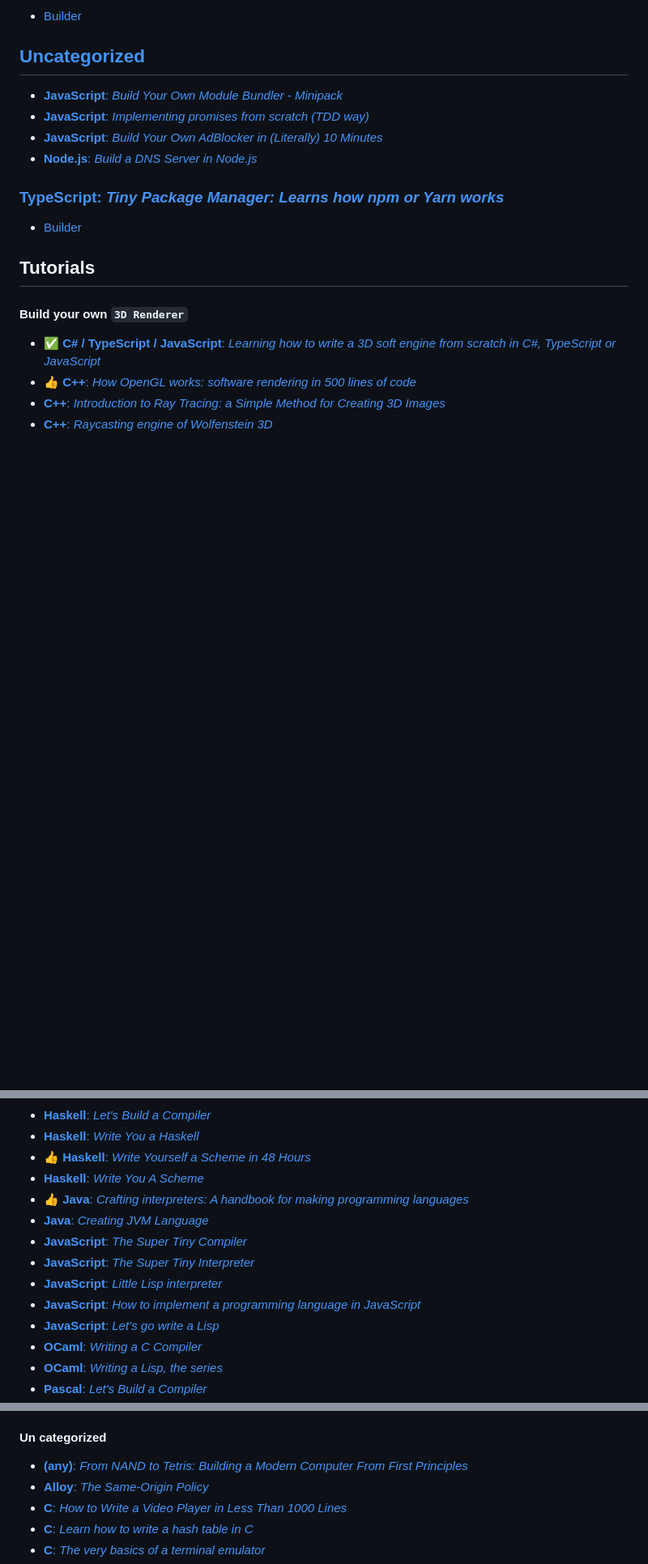
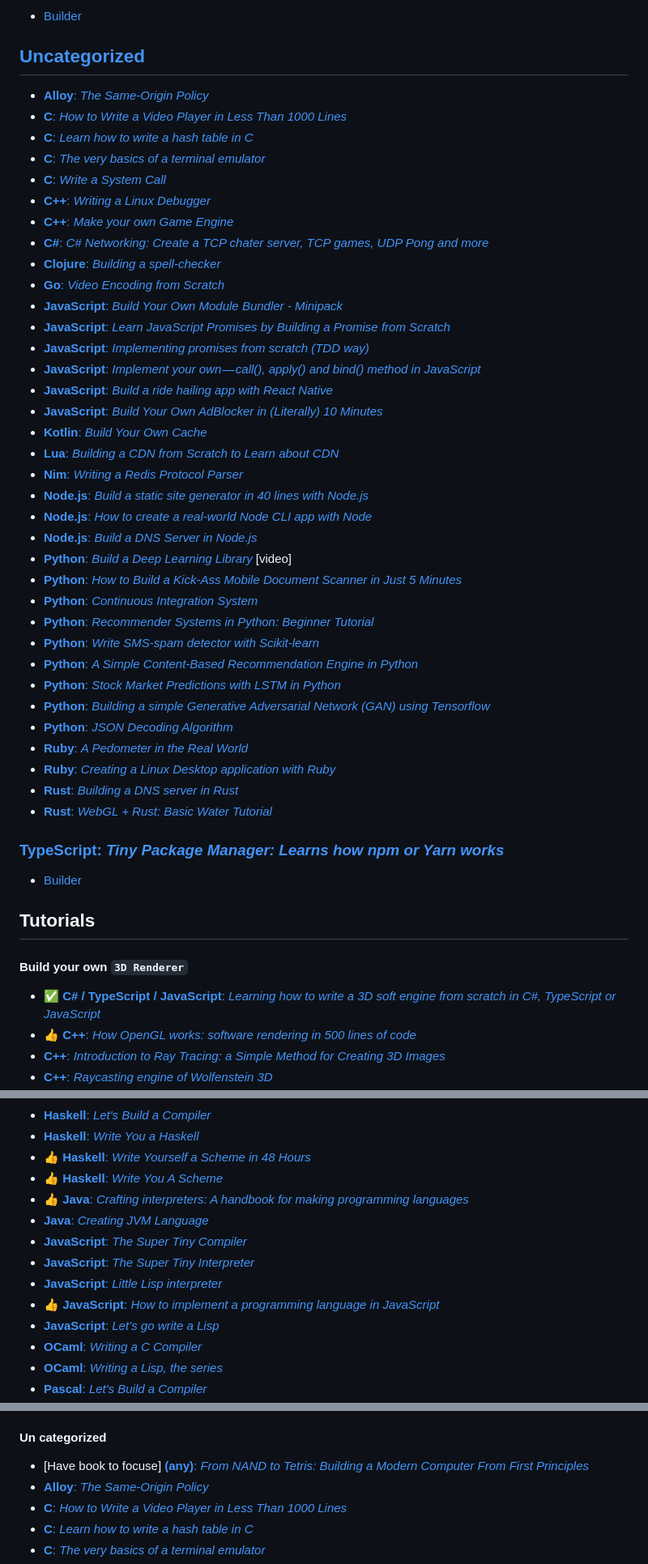
Before and after one commit to my-crazy-lab/knowledge-based, a Markdown page: Build my own X.md, 3 parts joined by grey strips. Shown at 81% size. Drawn GitHub-style; blank space fills up the shorter version.

Commit message:
learning: 10 7 25

```diff
--- a/Build my own X.md
+++ b/Build my own X.md
@@ -116,10 +116,41 @@
 - [Builder](./build-my-ownx/fa/README.md)
 
 ## [Uncategorized](#un-categorized)
+* [**Alloy**: _The Same-Origin Policy_](http://aosabook.org/en/500L/the-same-origin-policy.html)
+* [**C**: _How to Write a Video Player in Less Than 1000 Lines_](http://dranger.com/ffmpeg/ffmpeg.html)
+* [**C**: _Learn how to write a hash table in C_](https://github.com/jamesroutley/write-a-hash-table)
+* [**C**: _The very basics of a terminal emulator_](https://www.uninformativ.de/blog/postings/2018-02-24/0/POSTING-en.html)
+* [**C**: _Write a System Call_](https://brennan.io/2016/11/14/kernel-dev-ep3/)
+* [**C++**: _Writing a Linux Debugger_](https://blog.tartanllama.xyz/writing-a-linux-debugger-setup/)
+* [**C++**: _Make your own Game Engine_](https://www.youtube.com/playlist?list=PLlrATfBNZ98dC-V-N3m0Go4deliWHPFwT)
+* [**C#**: _C# Networking: Create a TCP chater server, TCP games, UDP Pong and more_](https://16bpp.net/tutorials/csharp-networking)
+* [**Clojure**: _Building a spell-checker_](https://bernhardwenzel.com/articles/clojure-spellchecker/)
+* [**Go**: _Video Encoding from Scratch_](https://github.com/kevmo314/codec-from-scratch)
 * [**JavaScript**: _Build Your Own Module Bundler - Minipack_](https://github.com/ronami/minipack)
+* [**JavaScript**: _Learn JavaScript Promises by Building a Promise from Scratch_](https://levelup.gitconnected.com/understand-javascript-promises-by-building-a-promise-from-scratch-84c0fd855720)
 * [**JavaScript**: _Implementing promises from scratch (TDD way)_](https://www.mauriciopoppe.com/notes/computer-science/computation/promises/)
+* [**JavaScript**: _Implement your own — call(), apply() and bind() method in JavaScript_](https://blog.usejournal.com/implement-your-own-call-apply-and-bind-method-in-javascript-42cc85dba1b)
+* [**JavaScript**: _Build a ride hailing app with React Native_](https://pusher.com/tutorials/ride-hailing-react-native)
 * [**JavaScript**: _Build Your Own AdBlocker in (Literally) 10 Minutes_](https://levelup.gitconnected.com/building-your-own-adblocker-in-literally-10-minutes-1eec093b04cd)
+* [**Kotlin**: _Build Your Own Cache_](https://github.com/kezhenxu94/cache-lite)
+* [**Lua**: _Building a CDN from Scratch to Learn about CDN_](https://github.com/leandromoreira/cdn-up-and-running)
+* [**Nim**: _Writing a Redis Protocol Parser_](https://xmonader.github.io/nimdays/day12_resp.html)
+* [**Node.js**: _Build a static site generator in 40 lines with Node.js_](https://www.webdevdrops.com/en/build-static-site-generator-nodejs-8969ebe34b22/)
+* [**Node.js**: _How to create a real-world Node CLI app with Node_](https://medium.freecodecamp.org/how-to-create-a-real-world-node-cli-app-with-node-391b727bbed3)
 * [**Node.js**: _Build a DNS Server in Node.js_](https://engineerhead.github.io/dns-server/)
+* [**Python**: _Build a Deep Learning Library_](https://www.youtube.com/watch?v=o64FV-ez6Gw) [video]
+* [**Python**: _How to Build a Kick-Ass Mobile Document Scanner in Just 5 Minutes_](https://www.pyimagesearch.com/2014/09/01/build-kick-ass-mobile-document-scanner-just-5-minutes/)
+* [**Python**: _Continuous Integration System_](http://aosabook.org/en/500L/a-continuous-integration-system.html)
+* [**Python**: _Recommender Systems in Python: Beginner Tutorial_](https://www.datacamp.com/community/tutorials/recommender-systems-python)
+* [**Python**: _Write SMS-spam detector with Scikit-learn_](https://medium.com/@kopilov.vlad/detect-sms-spam-in-kaggle-with-scikit-learn-5f6afa7a3ca2)
+* [**Python**: _A Simple Content-Based Recommendation Engine in Python_](http://blog.untrod.com/2016/06/simple-similar-products-recommendation-engine-in-python.html)
+* [**Python**: _Stock Market Predictions with LSTM in Python_](https://www.datacamp.com/community/tutorials/lstm-python-stock-market)
+* [**Python**: _Building a simple Generative Adversarial Network (GAN) using Tensorflow_](https://blog.paperspace.com/implementing-gans-in-tensorflow/)
+* [**Python**: _JSON Decoding Algorithm_](https://github.com/cheery/json-algorithm)
+* [**Ruby**: _A Pedometer in the Real World_](http://aosabook.org/en/500L/a-pedometer-in-the-real-world.html)
+* [**Ruby**: _Creating a Linux Desktop application with Ruby_](https://iridakos.com/tutorials/2018/01/25/creating-a-gtk-todo-application-with-ruby)
+* [**Rust**: _Building a DNS server in Rust_](https://github.com/EmilHernvall/dnsguide/blob/master/README.md)
+* [**Rust**: _WebGL + Rust: Basic Water Tutorial_](https://www.chinedufn.com/3d-webgl-basic-water-tutorial/)
 
 ### [**TypeScript**: _Tiny Package Manager: Learns how npm or Yarn works_](https://github.com/g-plane/tiny-package-manager)
 - [Builder](./build-my-ownx/1k/README.md)
@@ -395,13 +426,13 @@
 * [**Haskell**: _Let's Build a Compiler_](https://g-ford.github.io/cradle/)
 * [**Haskell**: _Write You a Haskell_](http://dev.stephendiehl.com/fun/)
 * :+1: [**Haskell**: _Write Yourself a Scheme in 48 Hours_](https://en.wikibooks.org/wiki/Write_Yourself_a_Scheme_in_48_Hours)
-* [**Haskell**: _Write You A Scheme_](https://www.wespiser.com/writings/wyas/home.html)
+* :+1: [**Haskell**: _Write You A Scheme_](https://www.wespiser.com/writings/wyas/home.html)
 * :+1: [**Java**: _Crafting interpreters: A handbook for making programming languages_](http://www.craftinginterpreters.com/)
 * [**Java**: _Creating JVM Language_](http://jakubdziworski.github.io/categories.html#Enkel-ref)
 * [**JavaScript**: _The Super Tiny Compiler_](https://github.com/jamiebuilds/the-super-tiny-compiler)
 * [**JavaScript**: _The Super Tiny Interpreter_](https://github.com/keyanzhang/the-super-tiny-interpreter)
 * [**JavaScript**: _Little Lisp interpreter_](https://maryrosecook.com/blog/post/little-lisp-interpreter)
-* [**JavaScript**: _How to implement a programming language in JavaScript_](http://lisperator.net/pltut/)
+* :+1: [**JavaScript**: _How to implement a programming language in JavaScript_](http://lisperator.net/pltut/)
 * [**JavaScript**: _Let’s go write a Lisp_](https://idiocy.org/lets-go-write-a-lisp/part-1.html)
 * [**OCaml**: _Writing a C Compiler_](https://norasandler.com/2017/11/29/Write-a-Compiler.html)
 * [**OCaml**: _Writing a Lisp, the series_](https://bernsteinbear.com/blog/lisp/)
@@ -500,7 +531,7 @@ ok.org/en/500L/a-python-interpreter-written-in-python.html)
 
 #### Un categorized
 
-* [**(any)**: _From NAND to Tetris: Building a Modern Computer From First Principles_](http://nand2tetris.org/)
+* [Have book to focuse] [**(any)**: _From NAND to Tetris: Building a Modern Computer From First Principles_](http://nand2tetris.org/)
 * [**Alloy**: _The Same-Origin Policy_](http://aosabook.org/en/500L/the-same-origin-policy.html)
 * [**C**: _How to Write a Video Player in Less Than 1000 Lines_](http://dranger.com/ffmpeg/ffmpeg.html)
 * [**C**: _Learn how to write a hash table in C_](https://github.com/jamesroutley/write-a-hash-table)
```
Also changed, not shown: other parts of Build my own X.md (+10 -14 lines), README.md (+1 -0 lines).
